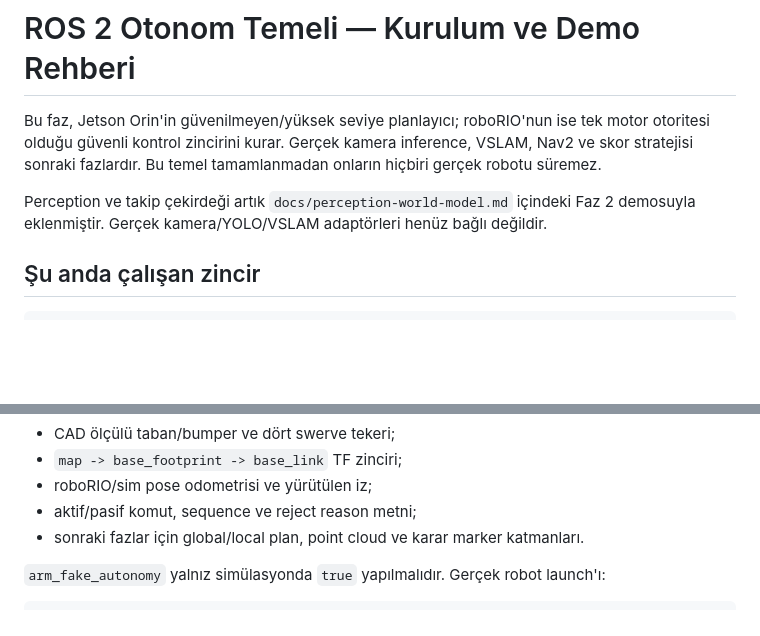
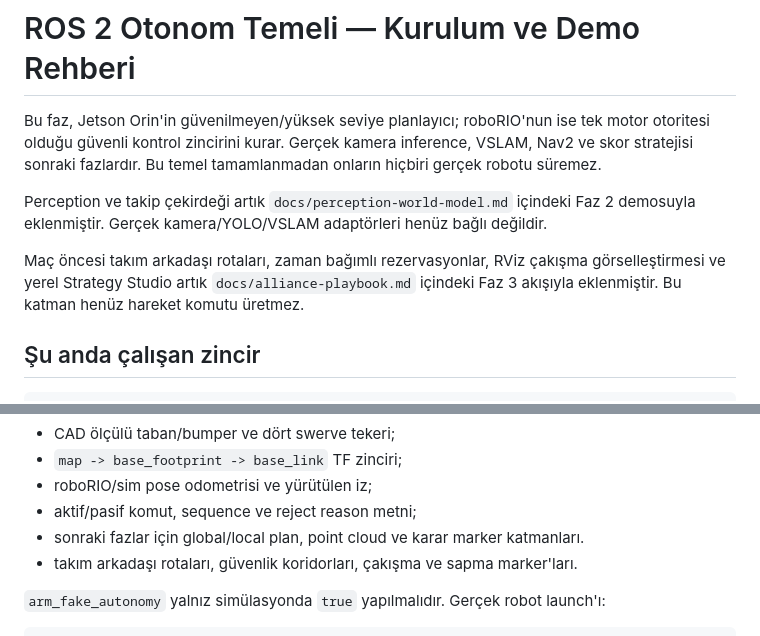
Before and after one commit to ahmetefesensoy/2018-offseason, a Markdown page: docs/autonomy-foundation.md, 2 parts joined by grey strips. GitHub-like rendering; blank space fills up the shorter version.

Commit message:
docs: add alliance strategy workflow

```diff
--- a/docs/autonomy-foundation.md
+++ b/docs/autonomy-foundation.md
@@ -7,6 +7,10 @@ hiçbiri gerçek robotu süremez.
 
 Perception ve takip çekirdeği artık `docs/perception-world-model.md` içindeki Faz
 2 demosuyla eklenmiştir. Gerçek kamera/YOLO/VSLAM adaptörleri henüz bağlı değildir.
+
+Maç öncesi takım arkadaşı rotaları, zaman bağımlı rezervasyonlar, RViz çakışma
+görselleştirmesi ve yerel Strategy Studio artık `docs/alliance-playbook.md`
+içindeki Faz 3 akışıyla eklenmiştir. Bu katman henüz hareket komutu üretmez.
 
 ## Şu anda çalışan zincir
 
@@ -124,6 +128,7 @@ RViz'de şunlar görünür:
 - roboRIO/sim pose odometrisi ve yürütülen iz;
 - aktif/pasif komut, sequence ve reject reason metni;
 - sonraki fazlar için global/local plan, point cloud ve karar marker katmanları.
+- takım arkadaşı rotaları, güvenlik koridorları, çakışma ve sapma marker'ları.
 
 `arm_fake_autonomy` yalnız simülasyonda `true` yapılmalıdır. Gerçek robot launch'ı:
 
```
Also changed, not shown: docs/alliance-playbook.md (added, +182 -0 lines).
